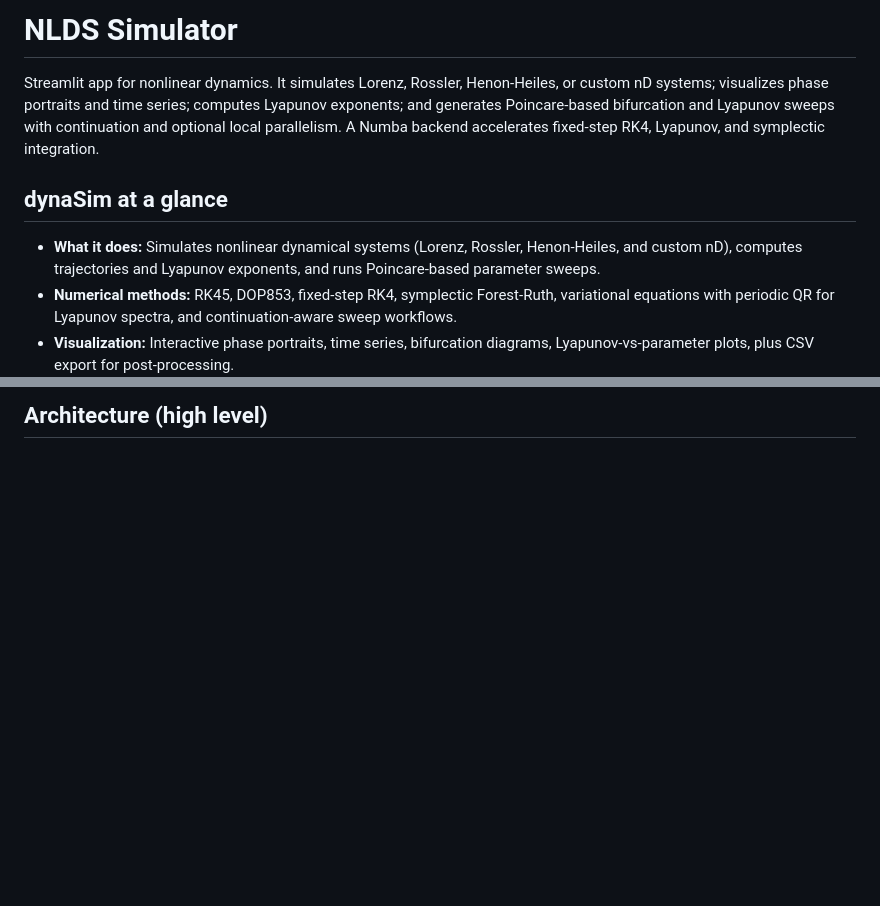
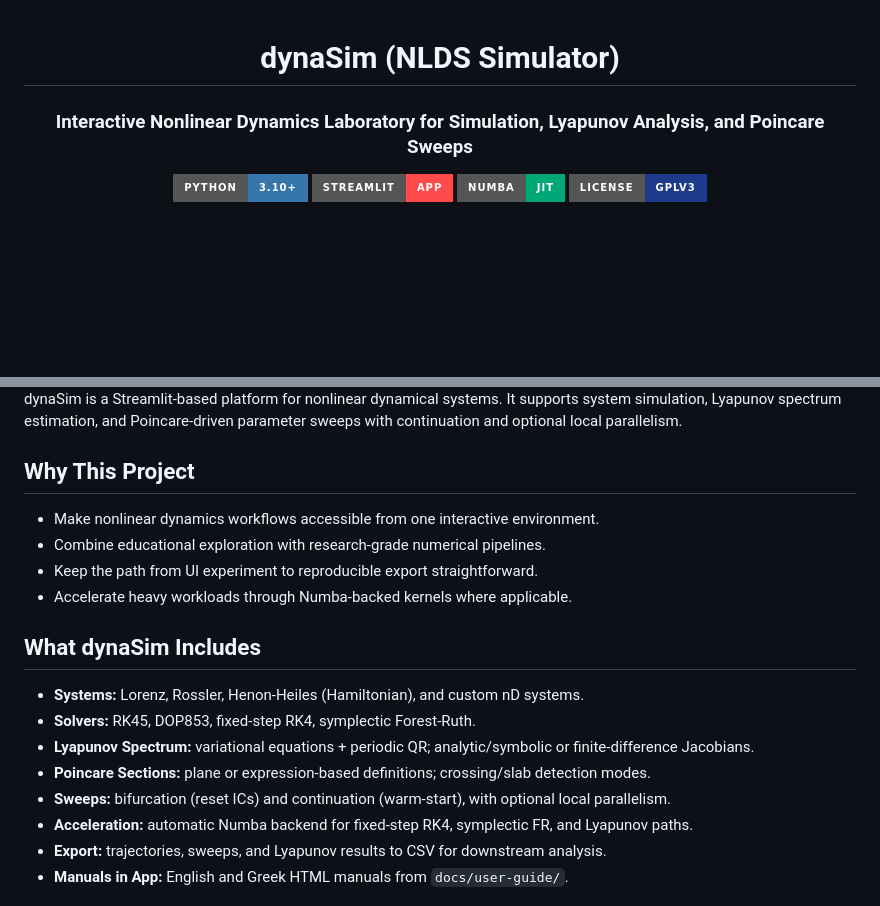
Before and after one commit to OdyGoundi/nds-simulator, a Markdown page: README.md, 2 parts joined by grey strips. Rendered like a GitHub page; badges without logos; blank space fills up the shorter version.

Commit message:
docs: redesign README layout

```diff
--- a/README.md
+++ b/README.md
@@ -1,14 +1,11 @@
-# NLDS Simulator
+<div align="center">
 
-Streamlit app for nonlinear dynamics. It simulates Lorenz, Rossler, Henon-Heiles,
-or custom nD systems; visualizes phase portraits and time series; computes
-Lyapunov exponents; and generates Poincare-based bifurcation and Lyapunov sweeps
-with continuation and optional local parallelism. A Numba backend accelerates
-fixed-step RK4, Lyapunov, and symplectic integration.
+# dynaSim (NLDS Simulator)
 
-## dynaSim at a glance
+### Interactive Nonlinear Dynamics Laboratory for Simulation, Lyapunov Analysis, and Poincare Sweeps
 
-- **What it does:** Simulates nonlinear dynamical systems (Lorenz, Rossler, Henon-Heiles, and custom nD), computes trajectories and Lyapunov exponents, and runs Poincare-based parameter sweeps.
-- **Numerical methods:** RK45, DOP853, fixed-step RK4, symplectic Forest-Ruth, variational equations with periodic QR for Lyapunov spectra, and continuation-aware sweep workflows.
-- **Visualization:** Interactive phase portraits, time series, bifurcation diagrams, Lyapunov-vs-parameter plots, plus CSV export for post-processing.
+<img alt="Python" src="https://img.shields.io/badge/Python-3.10%2B-3776AB?style=for-the-badge&logo=python&logoColor=white"/>
+<img alt="Streamlit" src="https://img.shields.io/badge/Streamlit-App-FF4B4B?style=for-the-badge&logo=streamlit&logoColor=white"/>
+<img alt="Numba" src="https://img.shields.io/badge/Numba-JIT-00A877?style=for-the-badge"/>
+<img alt="License" src="https://img.shields.io/badge/License-GPLv3-1E3A8A?style=for-the-badge"/>
 
@@ -16,2 +13,22 @@ fixed-step RK4, Lyapunov, and symplectic integration.
 
-## Architecture (high level)
+dynaSim is a Streamlit-based platform for nonlinear dynamical systems.
+It supports system simulation, Lyapunov spectrum estimation, and Poincare-driven parameter sweeps with continuation and optional local parallelism.
+
+## Why This Project
+
+- Make nonlinear dynamics workflows accessible from one interactive environment.
+- Combine educational exploration with research-grade numerical pipelines.
+- Keep the path from UI experiment to reproducible export straightforward.
+- Accelerate heavy workloads through Numba-backed kernels where applicable.
+
+## What dynaSim Includes
+
+- **Systems:** Lorenz, Rossler, Henon-Heiles (Hamiltonian), and custom nD systems.
+- **Solvers:** RK45, DOP853, fixed-step RK4, symplectic Forest-Ruth.
+- **Lyapunov Spectrum:** variational equations + periodic QR; analytic/symbolic or finite-difference Jacobians.
+- **Poincare Sections:** plane or expression-based definitions; crossing/slab detection modes.
+- **Sweeps:** bifurcation (reset ICs) and continuation (warm-start), with optional local parallelism.
+- **Acceleration:** automatic Numba backend for fixed-step RK4, symplectic FR, and Lyapunov paths.
+- **Export:** trajectories, sweeps, and Lyapunov results to CSV for downstream analysis.
+- **Manuals in App:** English and Greek HTML manuals from `docs/user-guide/`.
+
```
Also changed, not shown: other parts of README.md (+62 -68 lines).
